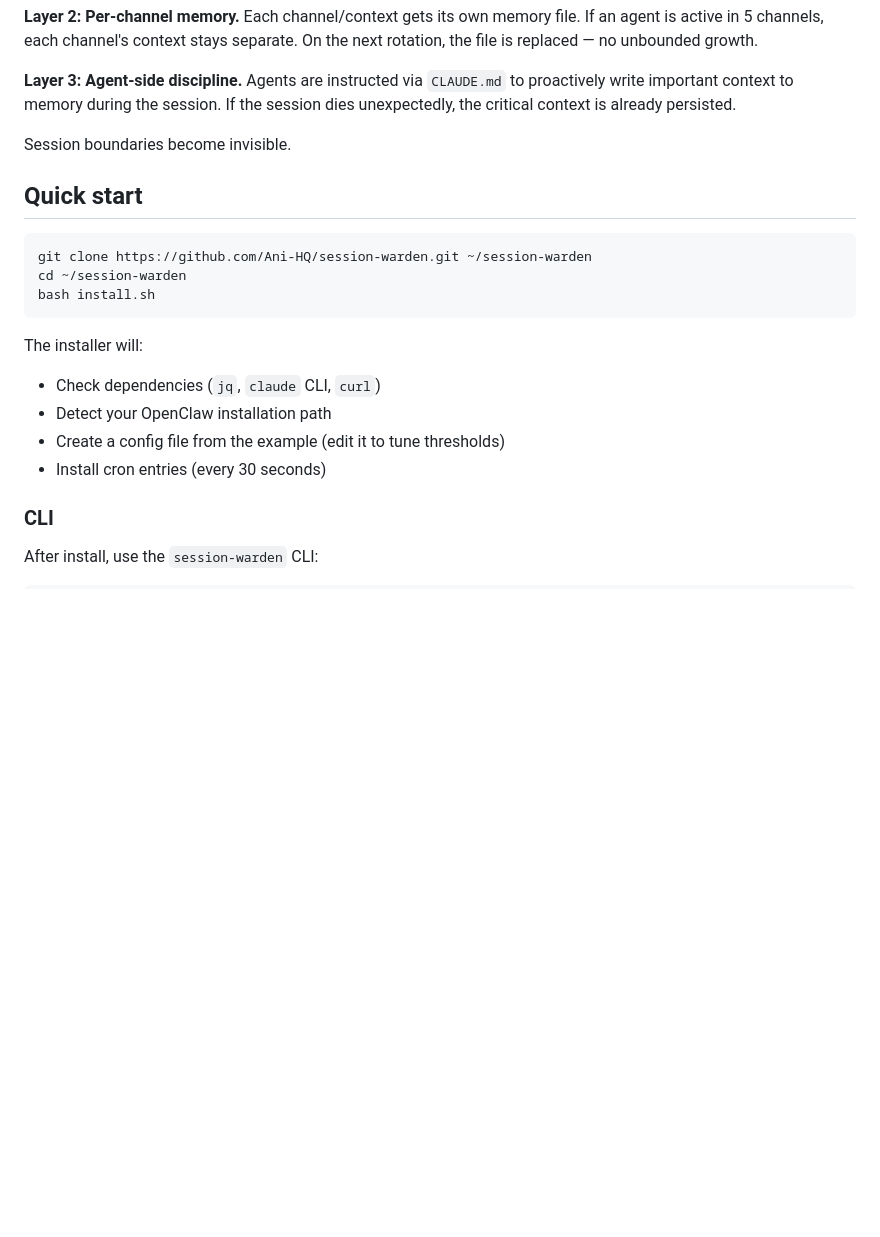
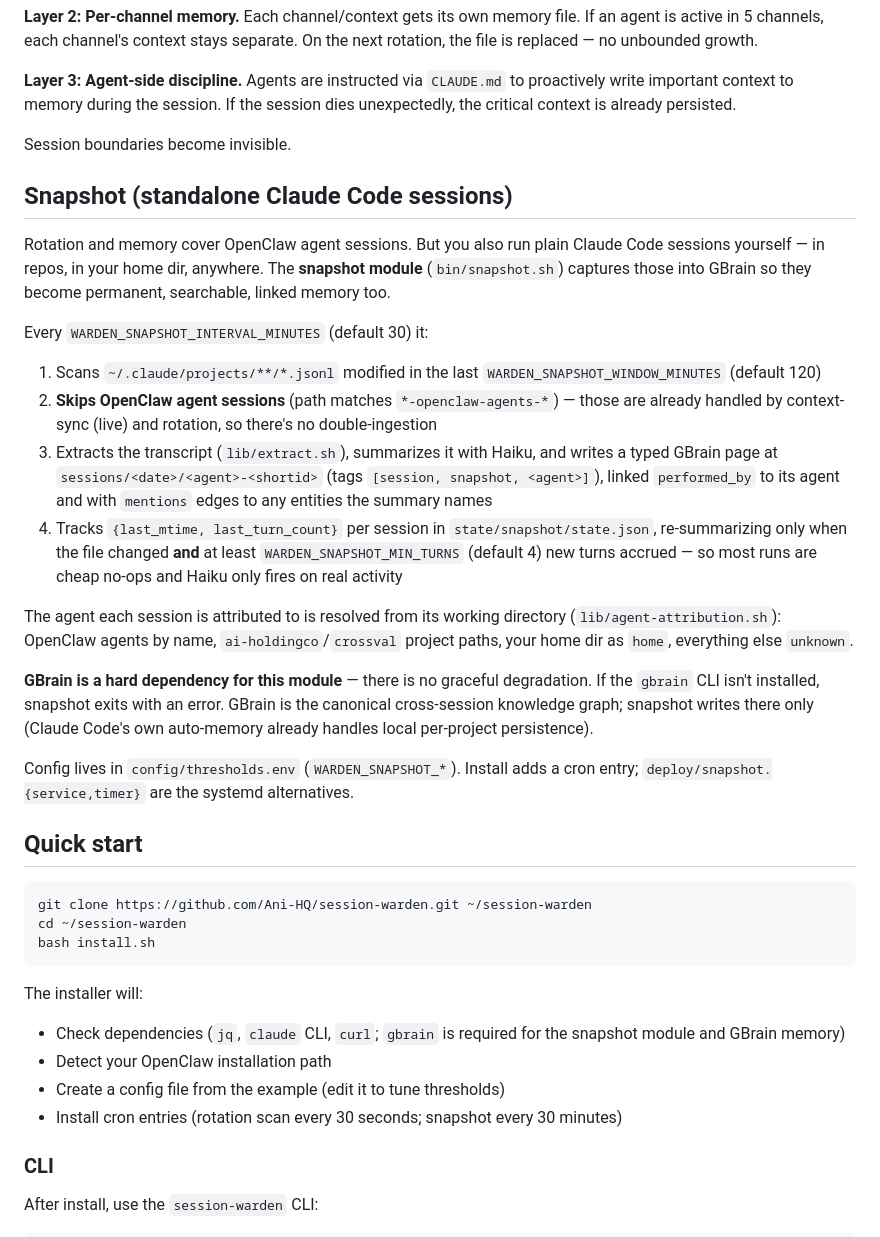
Before and after one commit to Ani-HQ/session-warden, a Markdown page: README.md, the part around the change. Rendered like a GitHub page; blank space fills up the shorter version.

Commit message:
docs: document the snapshot module and merge architecture

````diff
--- a/README.md
+++ b/README.md
@@ -35,6 +35,23 @@ Rotation without memory means the agent starts from scratch. The warden solves t
 
 Session boundaries become invisible.
 
+## Snapshot (standalone Claude Code sessions)
+
+Rotation and memory cover OpenClaw agent sessions. But you also run plain Claude Code sessions yourself — in repos, in your home dir, anywhere. The **snapshot module** (`bin/snapshot.sh`) captures those into GBrain so they become permanent, searchable, linked memory too.
+
+Every `WARDEN_SNAPSHOT_INTERVAL_MINUTES` (default 30) it:
+
+1. Scans `~/.claude/projects/**/*.jsonl` modified in the last `WARDEN_SNAPSHOT_WINDOW_MINUTES` (default 120)
+2. **Skips OpenClaw agent sessions** (path matches `*-openclaw-agents-*`) — those are already handled by context-sync (live) and rotation, so there's no double-ingestion
+3. Extracts the transcript (`lib/extract.sh`), summarizes it with Haiku, and writes a typed GBrain page at `sessions/<date>/<agent>-<shortid>` (tags `[session, snapshot, <agent>]`), linked `performed_by` to its agent and with `mentions` edges to any entities the summary names
+4. Tracks `{last_mtime, last_turn_count}` per session in `state/snapshot/state.json`, re-summarizing only when the file changed **and** at least `WARDEN_SNAPSHOT_MIN_TURNS` (default 4) new turns accrued — so most runs are cheap no-ops and Haiku only fires on real activity
+
+The agent each session is attributed to is resolved from its working directory (`lib/agent-attribution.sh`): OpenClaw agents by name, `ai-holdingco`/`crossval` project paths, your home dir as `home`, everything else `unknown`.
+
+**GBrain is a hard dependency for this module** — there is no graceful degradation. If the `gbrain` CLI isn't installed, snapshot exits with an error. GBrain is the canonical cross-session knowledge graph; snapshot writes there only (Claude Code's own auto-memory already handles local per-project persistence).
+
+Config lives in `config/thresholds.env` (`WARDEN_SNAPSHOT_*`). Install adds a cron entry; `deploy/snapshot.{service,timer}` are the systemd alternatives.
+
 ## Quick start
 
 ```bash
@@ -44,10 +61,10 @@ bash install.sh
 ```
 
 The installer will:
-- Check dependencies (`jq`, `claude` CLI, `curl`)
+- Check dependencies (`jq`, `claude` CLI, `curl`; `gbrain` is required for the snapshot module and GBrain memory)
 - Detect your OpenClaw installation path
 - Create a config file from the example (edit it to tune thresholds)
-- Install cron entries (every 30 seconds)
+- Install cron entries (rotation scan every 30 seconds; snapshot every 30 minutes)
 
 ### CLI
 
````
Also changed, not shown: ARCHITECTURE-MERGE.md (added, +212 -0 lines).
